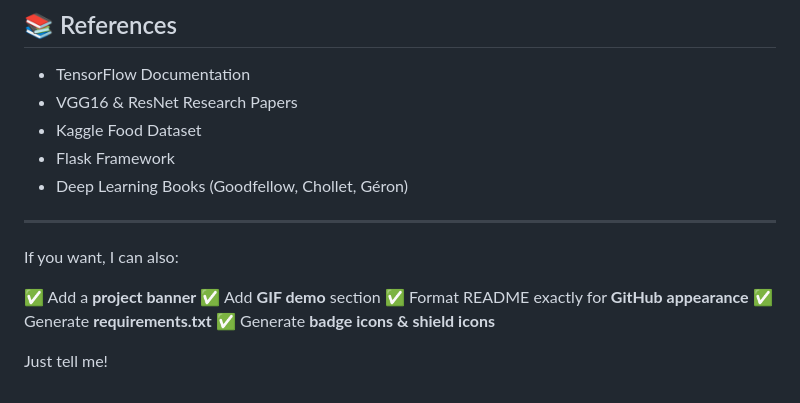
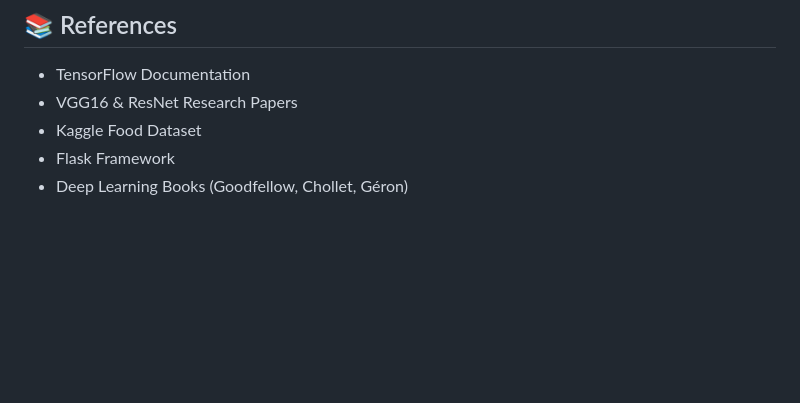
Before and after one commit to Maheshporla1434/food-classification-using-multi-models, a Markdown page: README.md, the part around the change. GitHub-like rendering; blank space fills up the shorter version.

Commit message:
Clean up README by removing optional features
Removed optional features section from README.

```diff
--- a/README.md
+++ b/README.md
@@ -232,15 +232,3 @@ This project successfully demonstrates a scalable, accurate, and real-world appl
 * Kaggle Food Dataset
 * Flask Framework
 * Deep Learning Books (Goodfellow, Chollet, Géron)
-
----
-
-If you want, I can also:
-
-✅ Add a **project banner**
-✅ Add **GIF demo** section
-✅ Format README exactly for **GitHub appearance**
-✅ Generate **requirements.txt**
-✅ Generate **badge icons & shield icons**
-
-Just tell me!
```
